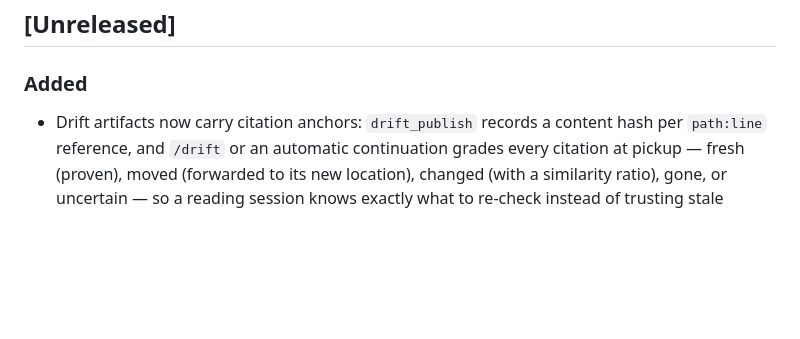
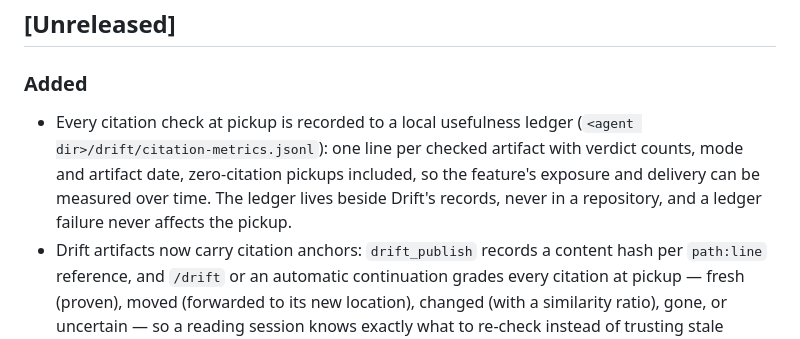
Before and after one commit to coylemichael/drift, a Markdown page: CHANGELOG.md, the part around the change. GitHub-like rendering; blank space fills up the shorter version.

Commit message:
docs: record citation usefulness ledger in generated changelog

```diff
--- a/CHANGELOG.md
+++ b/CHANGELOG.md
@@ -8,6 +8,7 @@ All notable changes to this project will be documented in this file.
 
 ### Added
 
+- Every citation check at pickup is recorded to a local usefulness ledger (`<agent dir>/drift/citation-metrics.jsonl`): one line per checked artifact with verdict counts, mode and artifact date, zero-citation pickups included, so the feature's exposure and delivery can be measured over time. The ledger lives beside Drift's records, never in a repository, and a ledger failure never affects the pickup. <!-- changelog.d/citation-staleness-004-usefulness-ledger-and-perimeter-baseline.md 2026-10-10T20:39:46+01:00 -->
 - Drift artifacts now carry citation anchors: `drift_publish` records a content hash per `path:line` reference, and `/drift` or an automatic continuation grades every citation at pickup — fresh (proven), moved (forwarded to its new location), changed (with a similarity ratio), gone, or uncertain — so a reading session knows exactly what to re-check instead of trusting stale references. Older artifacts are graded heuristically from their recorded commit; `scripts/check-staleness.py` also runs standalone. <!-- changelog.d/citation-staleness-003-anchors-implemented-and-verified.md 2026-10-10T19:47:39+01:00 -->
 - The repository pins `@types/node` as a dev dependency, with a lockfile, so linting and type-checking resolve Node built-ins. <!-- changelog.d/changelog-pipeline-002-types-node-housekeeping-landed.md 2026-10-10T18:28:02+01:00 -->
 - Explicit worktree adoption via `drift_worktree` and `/drift-worktree`: workers can keep their Pi/ACP thread while using fresh, persistent worktree-scoped measurements and publication, with preserved interval history and guards against stale targets or interrupted publication. <!-- changelog.d/worktree-scope-001-explicit-worktree-adoption.md 2026-10-10T13:52:24+01:00 -->
```
Also changed, not shown: changelog.d/citation-staleness-004-usefulness-ledger-and-perimeter-baseline.md (added, +6 -0 lines).
